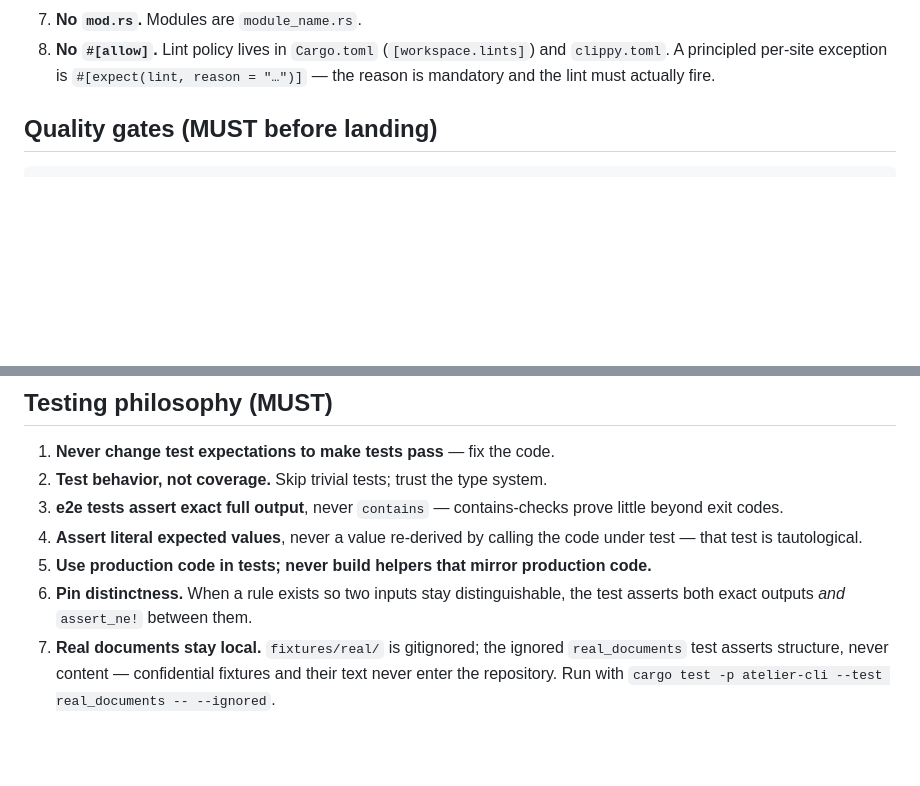
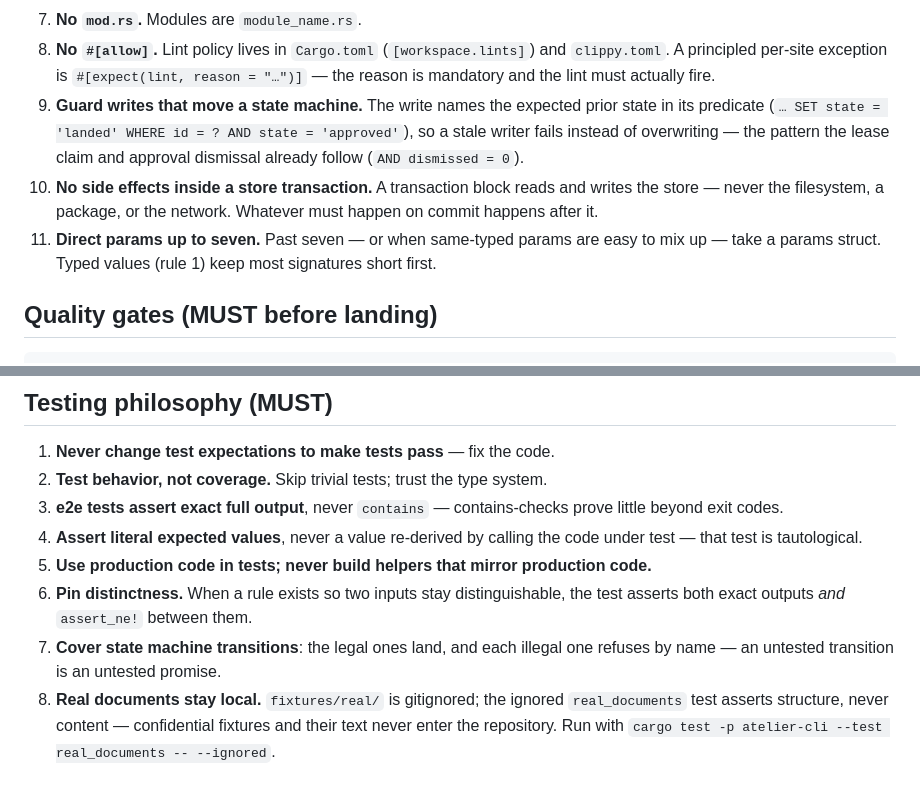
Before and after one commit to bipa-app/atelier, a Markdown page: AGENTS.md, 2 parts joined by grey strips. GitHub-like rendering; blank space fills up the shorter version.

```diff
--- a/AGENTS.md
+++ b/AGENTS.md
@@ -47,6 +47,15 @@ the listed synonyms), [`docs/api.md`](docs/api.md) (behavior contracts and edge-
 8. **No `#[allow]`.** Lint policy lives in `Cargo.toml` (`[workspace.lints]`) and
    `clippy.toml`. A principled per-site exception is `#[expect(lint, reason = "…")]` — the
    reason is mandatory and the lint must actually fire.
+9. **Guard writes that move a state machine.** The write names the expected prior state in
+   its predicate (`… SET state = 'landed' WHERE id = ? AND state = 'approved'`), so a stale
+   writer fails instead of overwriting — the pattern the lease claim and approval dismissal
+   already follow (`AND dismissed = 0`).
+10. **No side effects inside a store transaction.** A transaction block reads and writes the
+   store — never the filesystem, a package, or the network. Whatever must happen on commit
+   happens after it.
+11. **Direct params up to seven.** Past seven — or when same-typed params are easy to mix
+   up — take a params struct. Typed values (rule 1) keep most signatures short first.
 
 ## Quality gates (MUST before landing)
 
@@ -76,7 +85,9 @@ inside `#[test]` functions only — helpers in `tests/*.rs` files are not covere
 5. **Use production code in tests; never build helpers that mirror production code.**
 6. **Pin distinctness.** When a rule exists so two inputs stay distinguishable, the test
    asserts both exact outputs *and* `assert_ne!` between them.
-7. **Real documents stay local.** `fixtures/real/` is gitignored; the ignored
+7. **Cover state machine transitions**: the legal ones land, and each illegal one refuses by
+   name — an untested transition is an untested promise.
+8. **Real documents stay local.** `fixtures/real/` is gitignored; the ignored
    `real_documents` test asserts structure, never content — confidential fixtures and their
    text never enter the repository. Run with
    `cargo test -p atelier-cli --test real_documents -- --ignored`.
```
Also changed, not shown: CLAUDE.md (+12 -1 lines).
